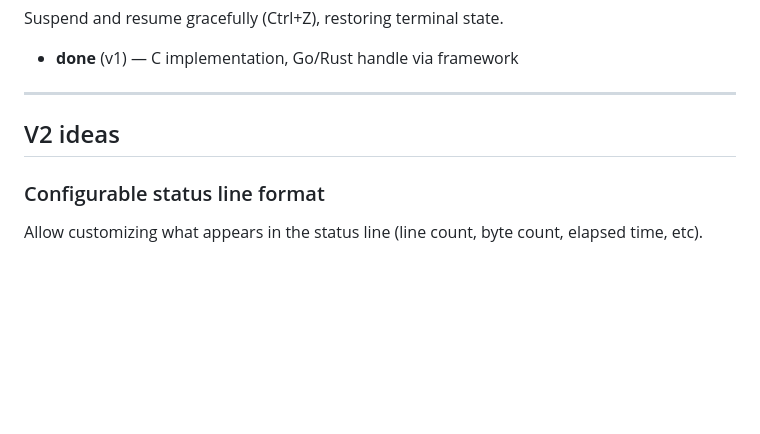
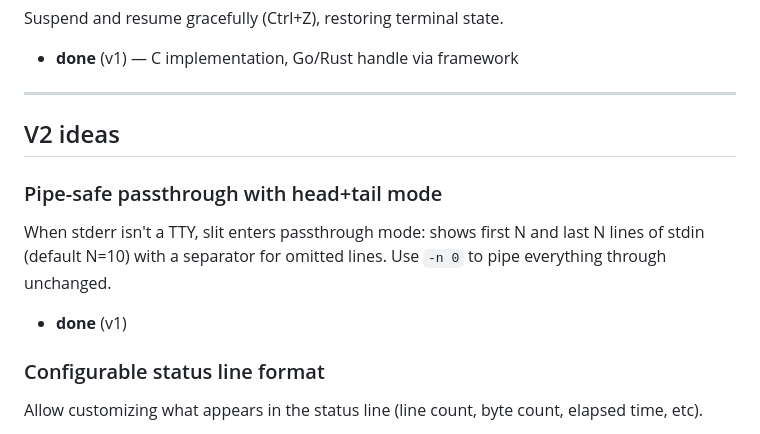
Before and after one commit to clankercode/slit, a Markdown page: IDEAS.md, the part around the change. Rendered like a GitHub page; blank space fills up the shorter version.

```diff
--- a/IDEAS.md
+++ b/IDEAS.md
@@ -178,6 +178,10 @@ Suspend and resume gracefully (Ctrl+Z), restoring terminal state.
 
 ## V2 ideas
 
+### Pipe-safe passthrough with head+tail mode
+When stderr isn't a TTY, slit enters passthrough mode: shows first N and last N lines of stdin (default N=10) with a separator for omitted lines. Use `-n 0` to pipe everything through unchanged.
+- **done** (v1)
+
 ### Configurable status line format
 Allow customizing what appears in the status line (line count, byte count, elapsed time, etc).
 - **to be considered**
```
Also changed, not shown: USAGE.md (+1 -1 lines), docs/cross-impl-notes.md (+14 -10 lines).
